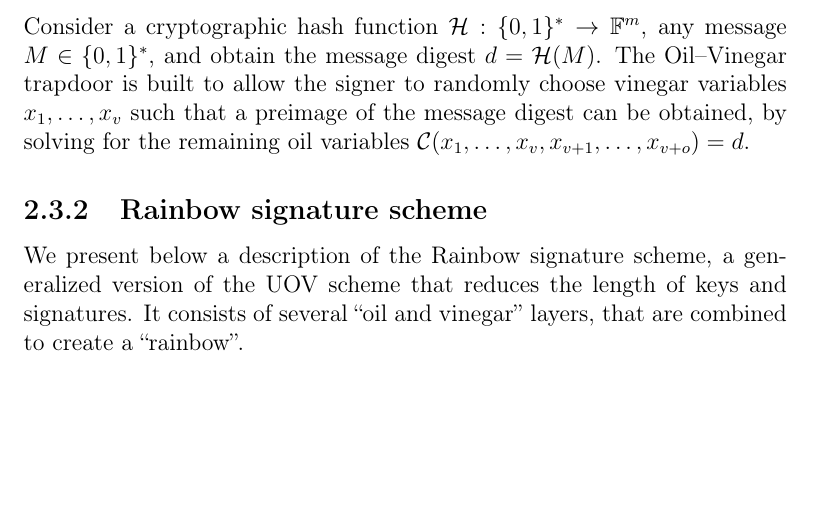
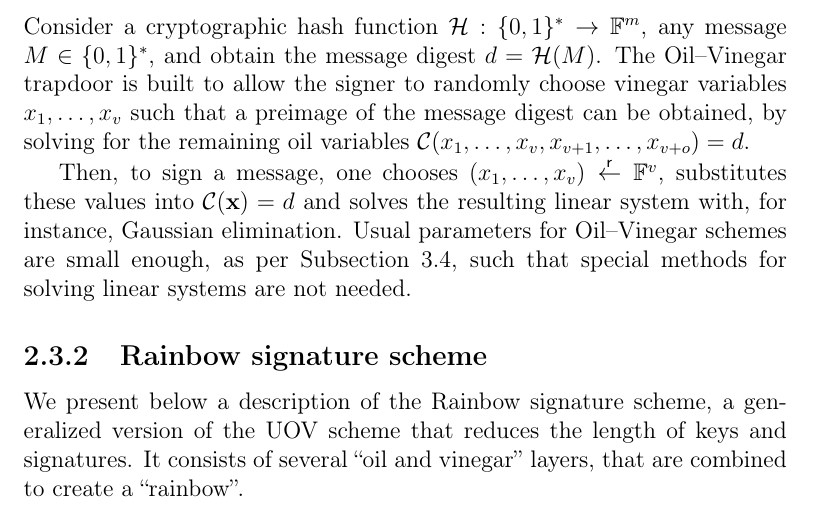
Before and after one commit to zambonin/msc, a LaTeX thesis (main.tex): part of page 22 of 50, cut so that both start at the same text, the shorter picture padded with empty space. Compiled offline with pdfLaTeX.

Commit message:
overleaf_to_git: update main.tex from r7776 to r7788

```diff
--- a/main.tex
+++ b/main.tex
@@ -501,6 +501,8 @@ As discussed in Section~\ref{sec:mult}, we choose the lateral maps to be linear
 \subsubsection{Signature generation.}
 
 Consider a cryptographic hash function $\mathcal{H} : \{0, 1\}^{*} \to \mathbb{F}^{m}$, any message $M \in \{0, 1\}^{*}$, and obtain the message digest $d = \mathcal{H}(M)$. The Oil--Vinegar trapdoor is built to allow the signer to randomly choose vinegar variables $x_{1}, \dots, x_{v}$ such that a preimage of the message digest can be obtained, by solving for the remaining oil variables $\mathcal{C}(x_{1}, \dots, x_{v}, x_{v + 1}, \dots, x_{v + o}) = d$.
+
+Then, to sign a message, one chooses $(x_{1}, \dots, x_{v}) \random \mathbb{F}^{v}$, substitutes these values into $\mathcal{C}(\mathbf{x}) = d$ and solves the resulting linear system with, for instance, Gaussian elimination. Usual parameters for Oil--Vinegar schemes are small enough, as per Subsection~\ref{sec:experiments}, such that special methods for solving linear systems are not needed.
 
 % In other words, the signature is the set of variables which yield the solution to the equation $\mathcal{P}(\mathbf{x}) = d$.
 
```
